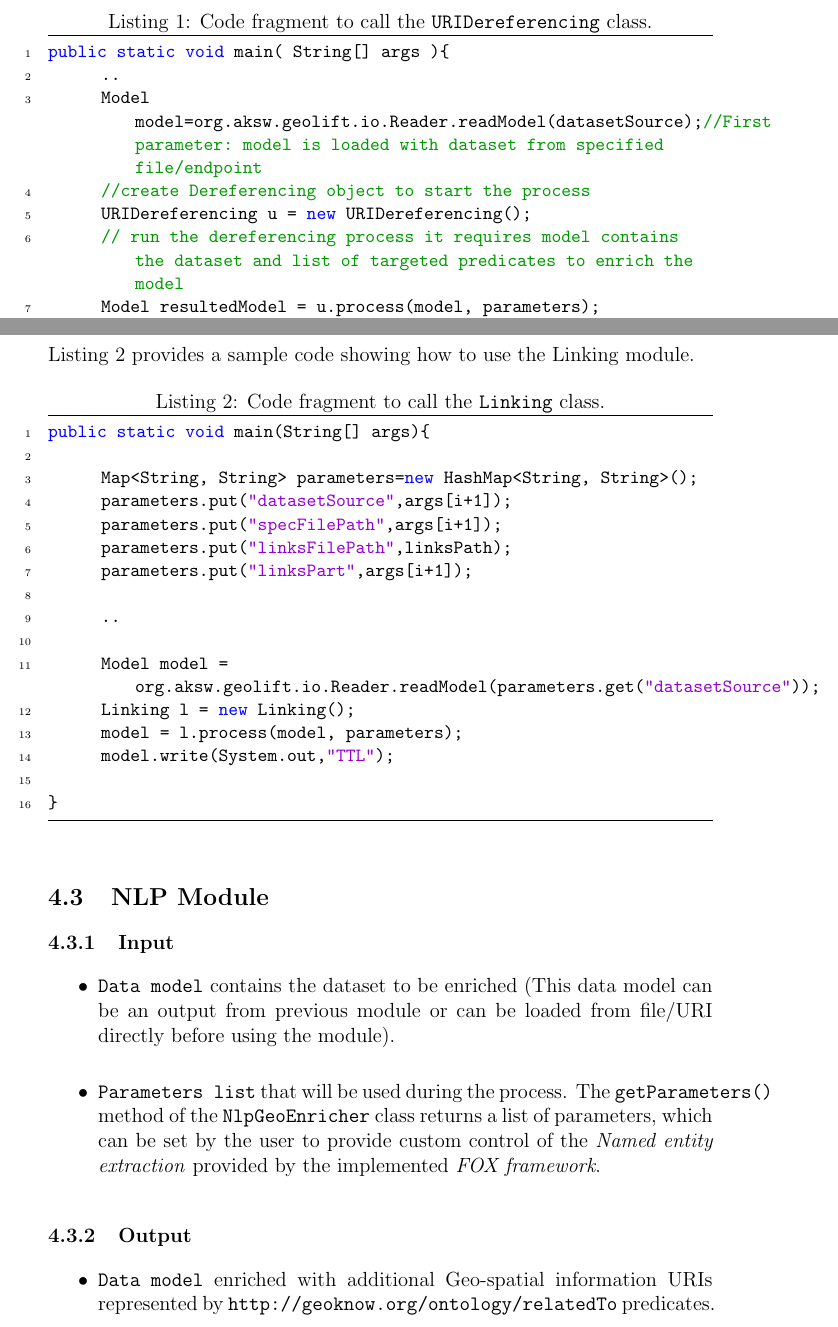
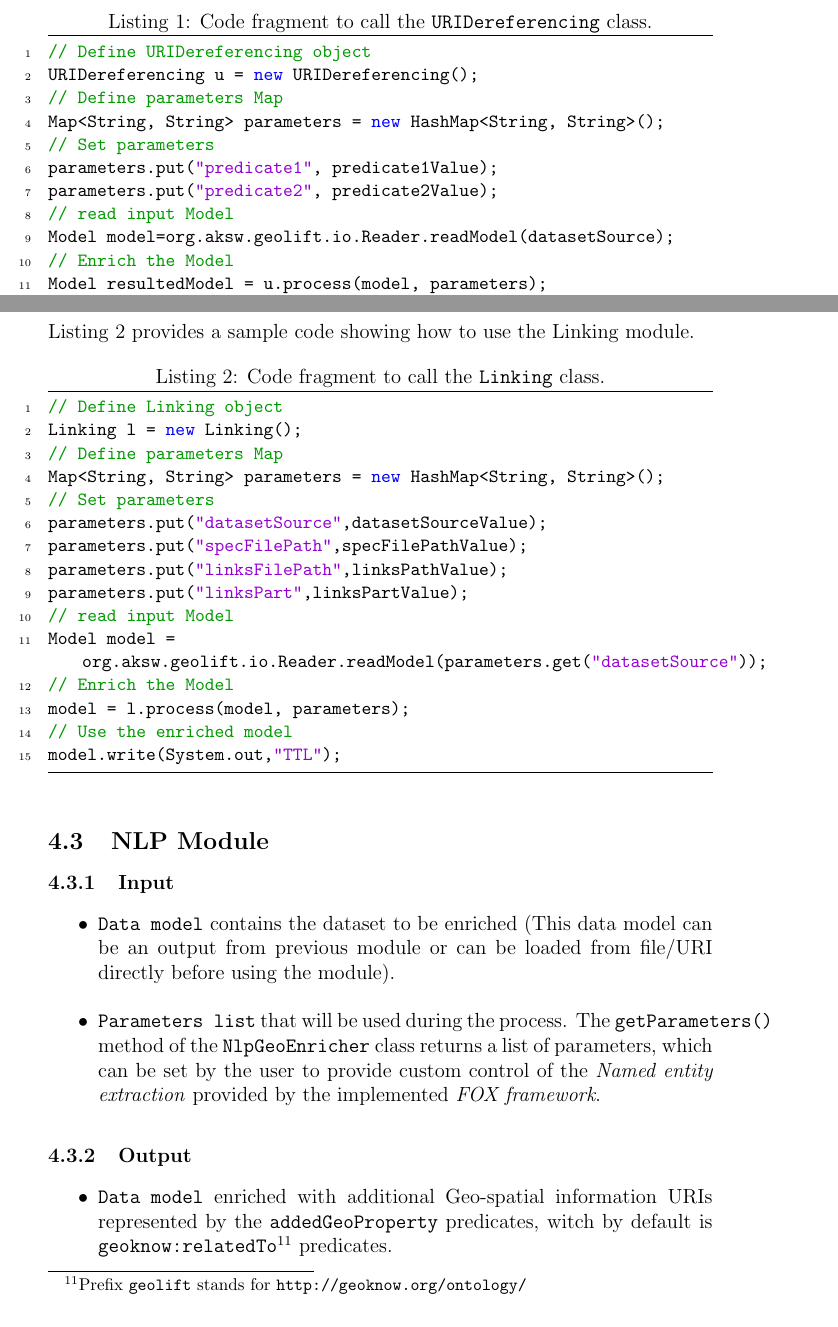
Before and after one commit to GeoKnow/DEER, a LaTeX document (GeoLiftManual/GeoLiftManual.tex): two parts of pages 13 and 15 of 21 before the commit and two parts of pages 13 and 15 of 20 after it, joined at a grey line, cut so that both start at the same text. Compiled offline with pdfLaTeX.

Commit message:
refine example in manual, and add addedGeoProperty parameter to the NLP model

```diff
--- a/GeoLiftManual/GeoLiftManual.tex
+++ b/GeoLiftManual/GeoLiftManual.tex
@@ -334,15 +334,18 @@ Listing \ref{lst:URIDereference} provides a sample code showing how to use the \
 
 \begin{lstlisting}[label=lst:URIDereference, numbers=left, numberstyle=\tiny, caption = Code fragment to call the \texttt{URIDereferencing} class.]
-public static void main( String[] args ){
-      ..
-      Model model=org.aksw.geolift.io.Reader.readModel(datasetSource);//First parameter: model is loaded with dataset from specified file/endpoint
-      //create Dereferencing object to start the process
+// Define URIDereferencing object
 URIDereferencing u = new URIDereferencing();
-      // run the dereferencing process it requires model contains the dataset and list of targeted predicates to enrich the model
+// Define parameters Map
+Map<String, String> parameters = new HashMap<String, String>();
+// Set parameters
+parameters.put("predicate1", predicate1Value);
+parameters.put("predicate2", predicate2Value);
+// read input Model
+Model model=org.aksw.geolift.io.Reader.readModel(datasetSource);
+// Enrich the Model
 Model resultedModel = u.process(model, parameters);
+// Use the enriched model
 resultedModel.write(System.out,"TTL");
-}
-
 \end{lstlisting}
 
 %%%%%%%%%%%%%%%%%%%%%%%%%%%%%%%%%%%%%%%%%%%%%%%%%%%%%%%%%%% Linking Module%%%%%%%%%%%%%%%%%%%%%%%%%%%%%%%%%%%%%%%%%%%%%%%%%%%%%%%%%%%%%%%%%%%%%%%%%%%%%%%%%%%%%%%%
@@ -388,27 +391,25 @@ Listing \ref{lst:Linking} provides a sample code showing how to use the Linking
 \begingroup
     \fontsize{8pt}{10pt}\selectfont
 \begin{lstlisting}[label=lst:Linking, numbers=left, numberstyle=\tiny, caption = Code fragment to call the \texttt{Linking} class.]
-public static void main(String[] args){
-
-      Map<String, String> parameters=new HashMap<String, String>();
-      parameters.put("datasetSource",args[i+1]);
-      parameters.put("specFilePath",args[i+1]);
-      parameters.put("linksFilePath",linksPath);
-      parameters.put("linksPart",args[i+1]);
-
-      ..
-
+// Define Linking object
+Linking l = new Linking();
+// Define parameters Map
+Map<String, String> parameters = new HashMap<String, String>();
+// Set parameters
+parameters.put("datasetSource",datasetSourceValue);
+parameters.put("specFilePath",specFilePathValue);
+parameters.put("linksFilePath",linksPathValue);
+parameters.put("linksPart",linksPartValue);
+// read input Model
 Model model = org.aksw.geolift.io.Reader.readModel(parameters.get("datasetSource"));
-      Linking l = new Linking();
+// Enrich the Model
 model = l.process(model, parameters);
+// Use the enriched model
 model.write(System.out,"TTL");
-
-}
 \end{lstlisting}
 \endgroup
 
 %%%%%%%%%%%%%%%%%%%%%%%%%%%%%%%%%%%%%%%%%%%%%%%%%%%%%%%%%%% NLP Module%%%%%%%%%%%%%%%%%%%%%%%%%%%%%%%%%%%%%%%%%%%%%%%%%%%%%%%%%%%%%%%%%%%%%%%%%%%%%%%%%%%%%%%%
-
 
 \subsection{NLP Module}
 \subsubsection{Input}
@@ -421,7 +422,8 @@ public static void main(String[] args){
 
 \subsubsection{Output}
 \begin{itemize}
- \item \texttt{Data model} enriched with additional Geo-spatial information URIs represented by \texttt{http://geoknow.org/ontology/relatedTo} predicates.
+ \item \texttt{Data model} enriched with additional Geo-spatial information URIs represented by the \texttt{addedGeoProperty} predicates,
+ witch by default is \texttt{geoknow:relatedTo\footnote{Prefix \texttt{geolift} stands for \texttt{http://geoknow.org/ontology/}}} predicates.
 \end{itemize}
 
 \subsubsection{Process}
```
Also changed, not shown: GeoLiftManual/GeoLiftManual.pdf, GeoLiftManual/GeoLiftManual.tex (15 more changed lines), 1 other file. Lines whose indentation alone changed are shown as unchanged.
